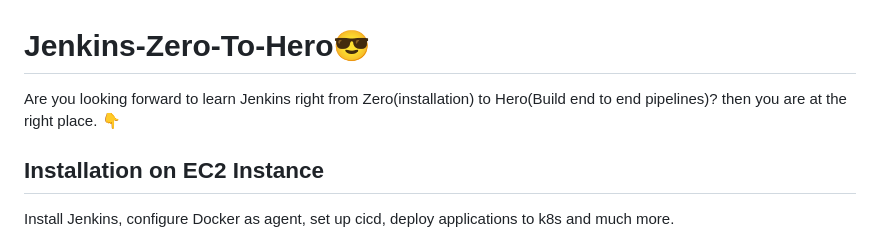
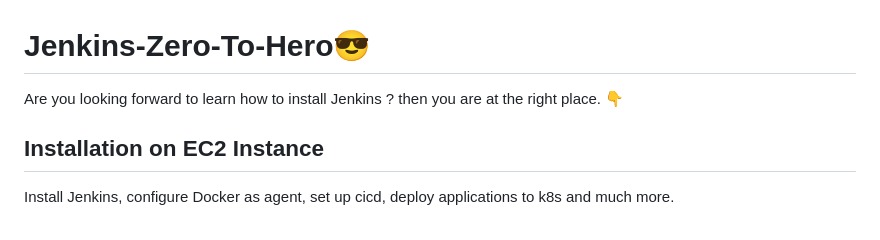
Before and after one commit to iam-mohanty/jenkins-installation, a Markdown page: README.md, the part around the change. Rendered like a GitHub page.

```diff
--- a/README.md
+++ b/README.md
@@ -1,6 +1,6 @@
 # Jenkins-Zero-To-Hero😎
 
-Are you looking forward to learn Jenkins right from Zero(installation) to Hero(Build end to end pipelines)? then you are at the right place. 👇
+Are you looking forward to learn how to install Jenkins ? then you are at the right place. 👇
 
 ## Installation on EC2 Instance
 
```
